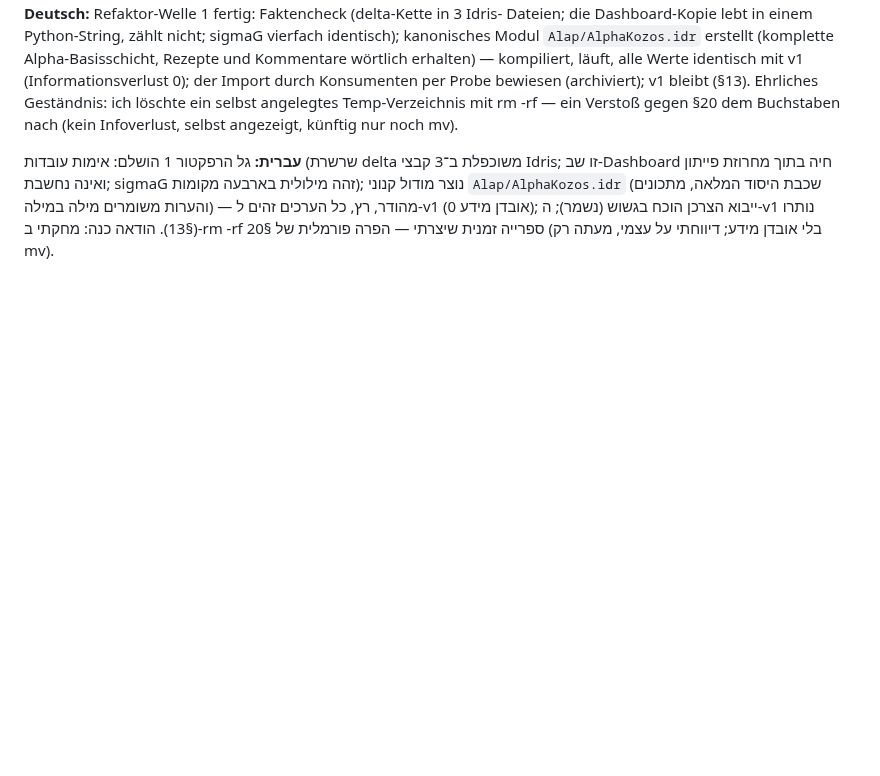
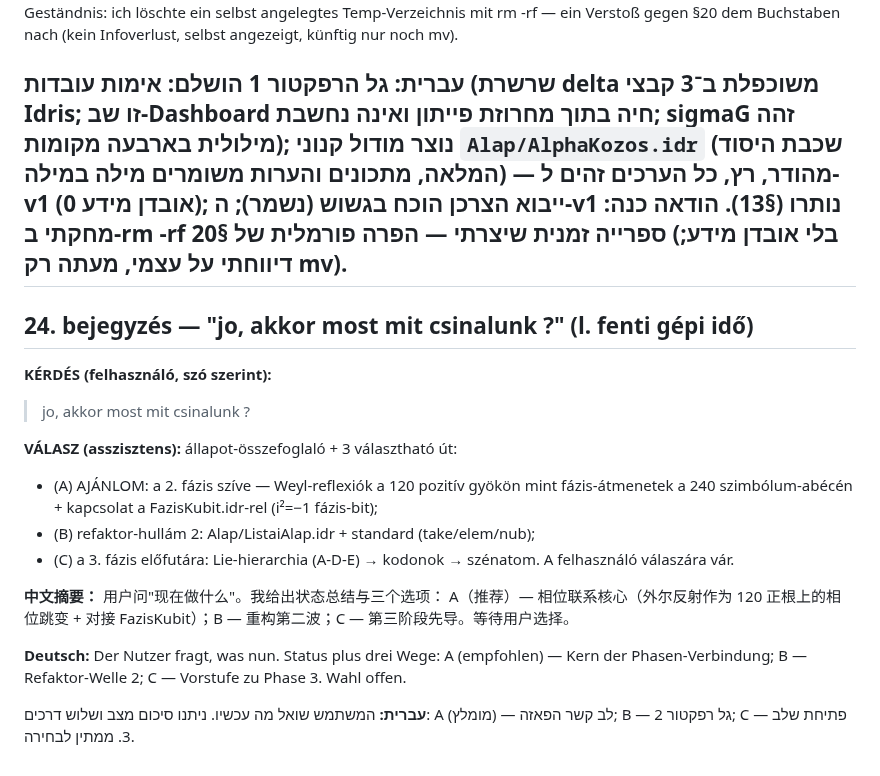
Before and after one commit to jhegedus42/Szima, a Markdown page: kutatasi_naplo/2026-08-21_E8Gyokok_v2_session.md, the part around the change. Drawn GitHub-style; blank space fills up the shorter version.

Commit message:
naplo 24. bejegyzes: allapot + 3 valaszthato ut (A: fazis-kapcsolat szive / B: refaktor hullam 2 / C: 3. fazis elofutara) | ★ NEGYNYELVŰ VÁLASZ: magyar + 中文 + Deutsch + עברית ★

```diff
--- a/kutatasi_naplo/2026-08-21_E8Gyokok_v2_session.md
+++ b/kutatasi_naplo/2026-08-21_E8Gyokok_v2_session.md
@@ -705,3 +705,25 @@ selbst angezeigt, künftig nur noch mv).
 כל הערכים זהים ל-v1 (אובדן מידע 0); ייבוא הצרכן הוכח בגשוש (נשמר);
 ה-v1 נותרו (§13). הודאה כנה: מחקתי ב-rm -rf ספרייה זמנית שיצרתי — הפרה
 פורמלית של §20 (בלי אובדן מידע; דיווחתי על עצמי, מעתה רק mv).
+---
+
+## 24. bejegyzés — "jo, akkor most mit csinalunk ?" (l. fenti gépi idő)
+
+**KÉRDÉS (felhasználó, szó szerint):**
+> jo, akkor most mit csinalunk ?
+
+**VÁLASZ (asszisztens):** állapot-összefoglaló + 3 választható út:
+- (A) AJÁNLOM: a 2. fázis szíve — Weyl-reflexiók a 120 pozitív gyökön
+  mint fázis-átmenetek a 240 szimbólum-abécén + kapcsolat a
+  FazisKubit.idr-rel (i²=−1 fázis-bit);
+- (B) refaktor-hullám 2: Alap/ListaiAlap.idr + standard (take/elem/nub);
+- (C) a 3. fázis előfutára: Lie-hierarchia (A-D-E) → kodonok → szénatom.
+A felhasználó válaszára vár.
+
+**中文摘要：** 用户问"现在做什么"。我给出状态总结与三个选项：
+A（推荐）— 相位联系核心（外尔反射作为 120 正根上的相位跳变 + 对接
+FazisKubit）；B — 重构第二波；C — 第三阶段先导。等待用户选择。
+
+**Deutsch:** Der Nutzer fragt, was nun. Status plus drei Wege: A (empfohlen) — Kern der Phasen-Verbindung; B — Refaktor-Welle 2; C — Vorstufe zu Phase 3. Wahl offen.
+
+**עברית:** המשתמש שואל מה עכשיו. ניתנו סיכום מצב ושלוש דרכים: A (מומלץ) — לב קשר הפאזה; B — גל רפקטור 2; C — פתיחת שלב 3. ממתין לבחירה.
```
